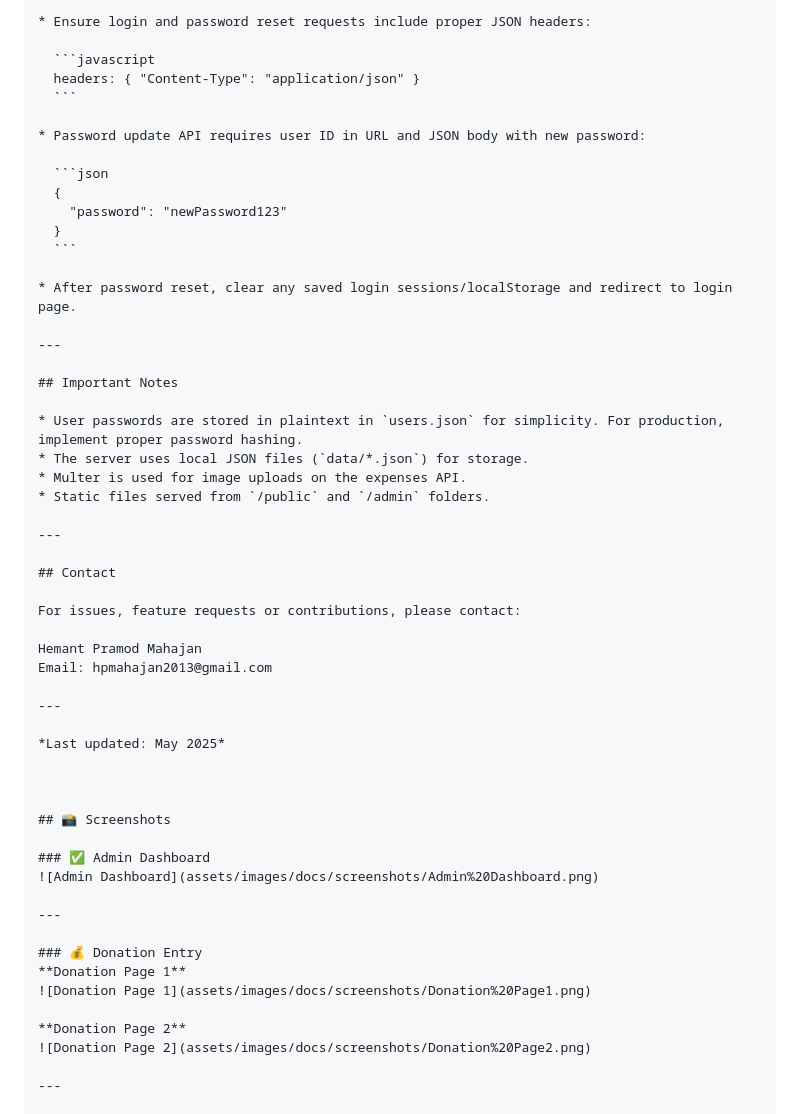
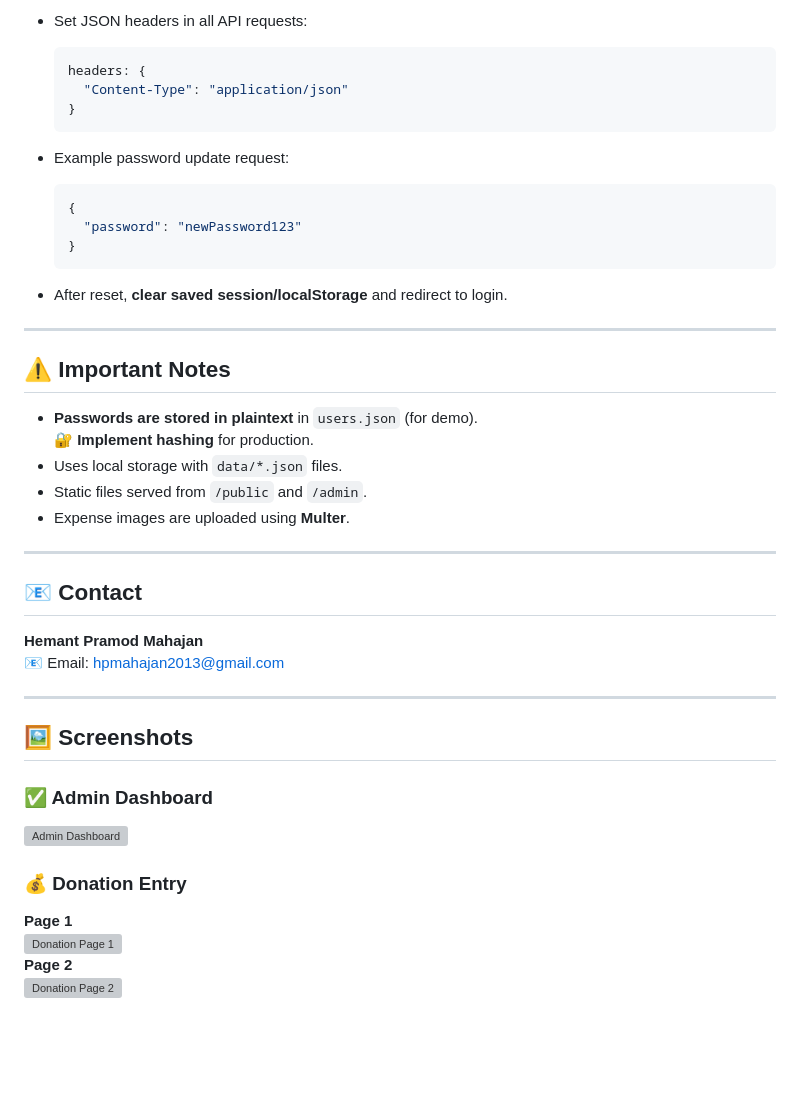
Before and after one commit to HemantMahajan17/Temple-Expenses-Management, a Markdown page: README.md, the part around one of its changes. Rendered like a GitHub page; blank space fills up the shorter version; grey boxes are pictures that could not be loaded.

````diff
--- a/README.md
+++ b/README.md
@@ -75,58 +79,48 @@ This backend is built with Node.js and Express to support the temple website man
 
-* Ensure login and password reset requests include proper JSON headers:
-
+- Set JSON headers in all API requests:
   ```javascript
-  headers: { "Content-Type": "application/json" }
+  headers: {
+    "Content-Type": "application/json"
+  }
   ```
 
-* Password update API requires user ID in URL and JSON body with new password:
-
+- Example password update request:
   ```json
   {
     "password": "newPassword123"
   }
   ```
 
-* After password reset, clear any saved login sessions/localStorage and redirect to login page.
+- After reset, **clear saved session/localStorage** and redirect to login.
 
 ---
 
-## Important Notes
+## ⚠️ Important Notes
 
-* User passwords are stored in plaintext in `users.json` for simplicity. For production, implement proper password hashing.
-* The server uses local JSON files (`data/*.json`) for storage.
-* Multer is used for image uploads on the expenses API.
-* Static files served from `/public` and `/admin` folders.
+- **Passwords are stored in plaintext** in `users.json` (for demo).
+  🔐 **Implement hashing** for production.
+- Uses local storage with `data/*.json` files.
+- Static files served from `/public` and `/admin`.
+- Expense images are uploaded using **Multer**.
 
 ---
 
-## Contact
+## 📧 Contact
 
-For issues, feature requests or contributions, please contact:
-
-Hemant Pramod Mahajan
-Email: hpmahajan2013@gmail.com
+**Hemant Pramod Mahajan**
+📧 Email: [hpmahajan2013@gmail.com](mailto:hpmahajan2013@gmail.com)
 
 ---
 
-*Last updated: May 2025*
-
-
-
-## 📸 Screenshots
+## 🖼️ Screenshots
 
 ### ✅ Admin Dashboard
 ![Admin Dashboard](assets/images/docs/screenshots/Admin%20Dashboard.png)
 
----
-
 ### 💰 Donation Entry
-**Donation Page 1**
+**Page 1**
 ![Donation Page 1](assets/images/docs/screenshots/Donation%20Page1.png)
-
-**Donation Page 2**
+**Page 2**
 ![Donation Page 2](assets/images/docs/screenshots/Donation%20Page2.png)
 
----
-
 ### 👥 Donors Summary
````
Also changed, not shown: other parts of README.md (+56 -60 lines).
